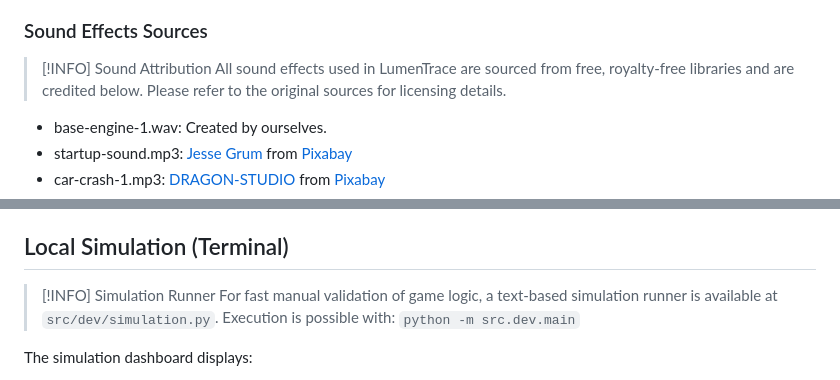
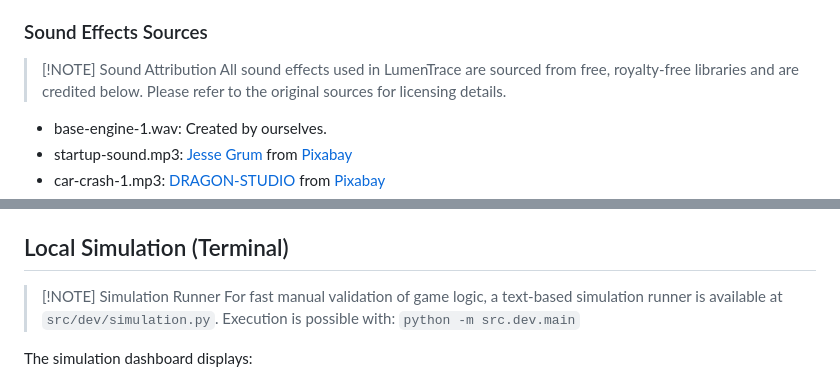
Before and after one commit to s-voelkl/LumenTrace, a Markdown page: README.md, 2 parts joined by grey strips. GitHub-like rendering.

```diff
--- a/README.md
+++ b/README.md
@@ -205,7 +202,7 @@ On top of the engine, the game plays positional one-shot effects that respond to
 
 ### Sound Effects Sources
 
->[!INFO] Sound Attribution
+>[!NOTE] Sound Attribution
 > All sound effects used in LumenTrace are sourced from free, royalty-free libraries and are credited below. Please refer to the original sources for licensing details.
 
 - base-engine-1.wav: Created by ourselves.
@@ -290,7 +287,7 @@ The game mechanics are implemented in `src/game` and are designed to provide a r
 
 ## Local Simulation (Terminal)
 
->[!INFO] Simulation Runner
+>[!NOTE] Simulation Runner
 > For fast manual validation of game logic, a text-based simulation runner is available at `src/dev/simulation.py`.
 > Execution is possible with: `python -m src.dev.main`
 
```
Also changed, not shown: other parts of README.md (+6 -9 lines).
